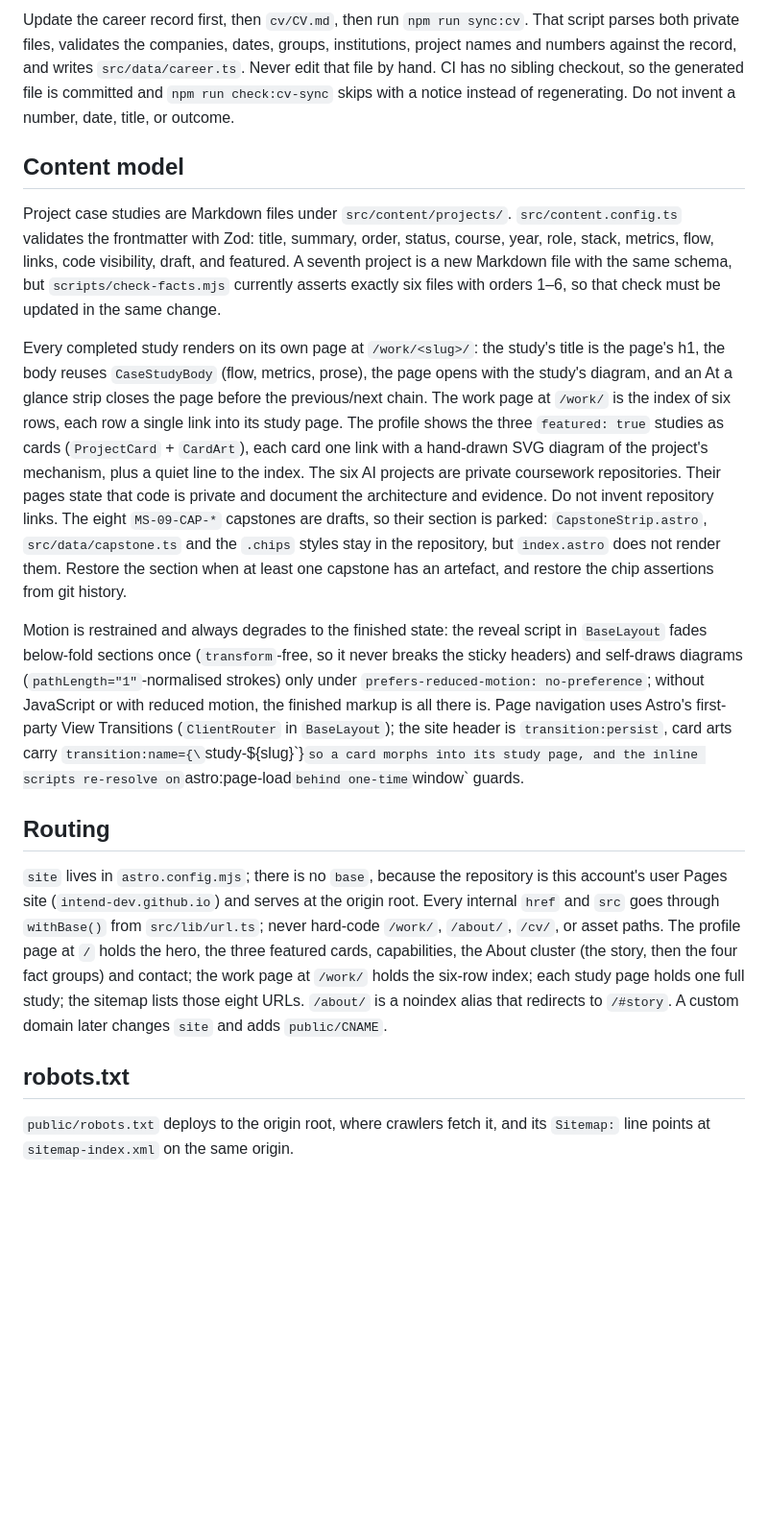
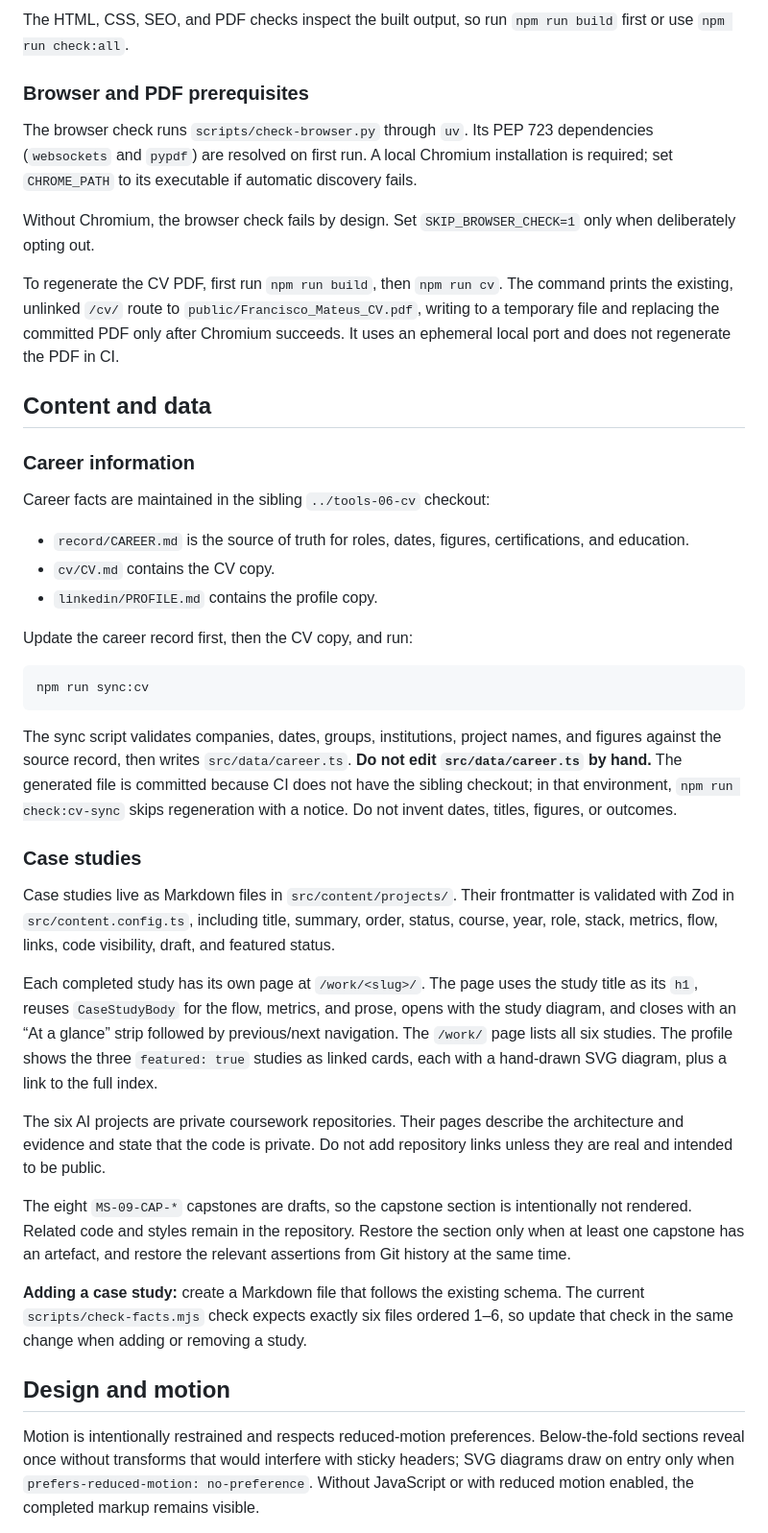
Before and after one commit to intend-dev/intend-dev.github.io, a Markdown page: README.md, the part around one of its changes. Shown at 96% size. GitHub-like rendering; blank space fills up the shorter version.

````diff
--- a/README.md
+++ b/README.md
@@ -47,18 +63,45 @@ The career facts come from `../tools-06-cv`:
 
-Update the career record first, then `cv/CV.md`, then run `npm run sync:cv`. That script parses both private files, validates the companies, dates, groups, institutions, project names and numbers against the record, and writes `src/data/career.ts`. Never edit that file by hand. CI has no sibling checkout, so the generated file is committed and `npm run check:cv-sync` skips with a notice instead of regenerating. Do not invent a number, date, title, or outcome.
+The HTML, CSS, SEO, and PDF checks inspect the built output, so run `npm run build` first or use `npm run check:all`.
 
-## Content model
+### Browser and PDF prerequisites
 
-Project case studies are Markdown files under `src/content/projects/`. `src/content.config.ts` validates the frontmatter with Zod: title, summary, order, status, course, year, role, stack, metrics, flow, links, code visibility, draft, and featured. A seventh project is a new Markdown file with the same schema, but `scripts/check-facts.mjs` currently asserts exactly six files with orders 1–6, so that check must be updated in the same change.
+The browser check runs `scripts/check-browser.py` through `uv`. Its PEP 723 dependencies (`websockets` and `pypdf`) are resolved on first run. A local Chromium installation is required; set `CHROME_PATH` to its executable if automatic discovery fails.
 
-Every completed study renders on its own page at `/work/<slug>/`: the study's title is the page's h1, the body reuses `CaseStudyBody` (flow, metrics, prose), the page opens with the study's diagram, and an At a glance strip closes the page before the previous/next chain. The work page at `/work/` is the index of six rows, each row a single link into its study page. The profile shows the three `featured: true` studies as cards (`ProjectCard` + `CardArt`), each card one link with a hand-drawn SVG diagram of the project's mechanism, plus a quiet line to the index. The six AI projects are private coursework repositories. Their pages state that code is private and document the architecture and evidence. Do not invent repository links. The eight `MS-09-CAP-*` capstones are drafts, so their section is parked: `CapstoneStrip.astro`, `src/data/capstone.ts` and the `.chips` styles stay in the repository, but `index.astro` does not render them. Restore the section when at least one capstone has an artefact, and restore the chip assertions from git history.
+Without Chromium, the browser check fails by design. Set `SKIP_BROWSER_CHECK=1` only when deliberately opting out.
 
-Motion is restrained and always degrades to the finished state: the reveal script in `BaseLayout` fades below-fold sections once (`transform`-free, so it never breaks the sticky headers) and self-draws diagrams (`pathLength="1"`-normalised strokes) only under `prefers-reduced-motion: no-preference`; without JavaScript or with reduced motion, the finished markup is all there is. Page navigation uses Astro's first-party View Transitions (`ClientRouter` in `BaseLayout`); the site header is `transition:persist`, card arts carry `transition:name={\`study-${slug}\`}` so a card morphs into its study page, and the inline scripts re-resolve on `astro:page-load` behind one-time `window` guards.
+To regenerate the CV PDF, first run `npm run build`, then `npm run cv`. The command prints the existing, unlinked `/cv/` route to `public/Francisco_Mateus_CV.pdf`, writing to a temporary file and replacing the committed PDF only after Chromium succeeds. It uses an ephemeral local port and does not regenerate the PDF in CI.
 
-## Routing
+## Content and data
 
-`site` lives in `astro.config.mjs`; there is no `base`, because the repository is this account's user Pages site (`intend-dev.github.io`) and serves at the origin root. Every internal `href` and `src` goes through `withBase()` from `src/lib/url.ts`; never hard-code `/work/`, `/about/`, `/cv/`, or asset paths. The profile page at `/` holds the hero, the three featured cards, capabilities, the About cluster (the story, then the four fact groups) and contact; the work page at `/work/` holds the six-row index; each study page holds one full study; the sitemap lists those eight URLs. `/about/` is a noindex alias that redirects to `/#story`. A custom domain later changes `site` and adds `public/CNAME`.
+### Career information
 
-## robots.txt
+Career facts are maintained in the sibling `../tools-06-cv` checkout:
 
-`public/robots.txt` deploys to the origin root, where crawlers fetch it, and its `Sitemap:` line points at `sitemap-index.xml` on the same origin.
+- `record/CAREER.md` is the source of truth for roles, dates, figures, certifications, and education.
+- `cv/CV.md` contains the CV copy.
+- `linkedin/PROFILE.md` contains the profile copy.
+
+Update the career record first, then the CV copy, and run:
+
+```bash
+npm run sync:cv
+```
+
+The sync script validates companies, dates, groups, institutions, project names, and figures against the source record, then writes `src/data/career.ts`. **Do not edit `src/data/career.ts` by hand.** The generated file is committed because CI does not have the sibling checkout; in that environment, `npm run check:cv-sync` skips regeneration with a notice. Do not invent dates, titles, figures, or outcomes.
+
+### Case studies
+
+Case studies live as Markdown files in `src/content/projects/`. Their frontmatter is validated with Zod in `src/content.config.ts`, including title, summary, order, status, course, year, role, stack, metrics, flow, links, code visibility, draft, and featured status.
+
+Each completed study has its own page at `/work/<slug>/`. The page uses the study title as its `h1`, reuses `CaseStudyBody` for the flow, metrics, and prose, opens with the study diagram, and closes with an “At a glance” strip followed by previous/next navigation. The `/work/` page lists all six studies. The profile shows the three `featured: true` studies as linked cards, each with a hand-drawn SVG diagram, plus a link to the full index.
+
+The six AI projects are private coursework repositories. Their pages describe the architecture and evidence and state that the code is private. Do not add repository links unless they are real and intended to be public.
+
+The eight `MS-09-CAP-*` capstones are drafts, so the capstone section is intentionally not rendered. Related code and styles remain in the repository. Restore the section only when at least one capstone has an artefact, and restore the relevant assertions from Git history at the same time.
+
+**Adding a case study:** create a Markdown file that follows the existing schema. The current `scripts/check-facts.mjs` check expects exactly six files ordered 1–6, so update that check in the same change when adding or removing a study.
+
+## Design and motion
+
+Motion is intentionally restrained and respects reduced-motion preferences. Below-the-fold sections reveal once without transforms that would interfere with sticky headers; SVG diagrams draw on entry only when `prefers-reduced-motion: no-preference`. Without JavaScript or with reduced motion enabled, the completed markup remains visible.
+
````
Also changed, not shown: other parts of README.md (+64 -33 lines).
